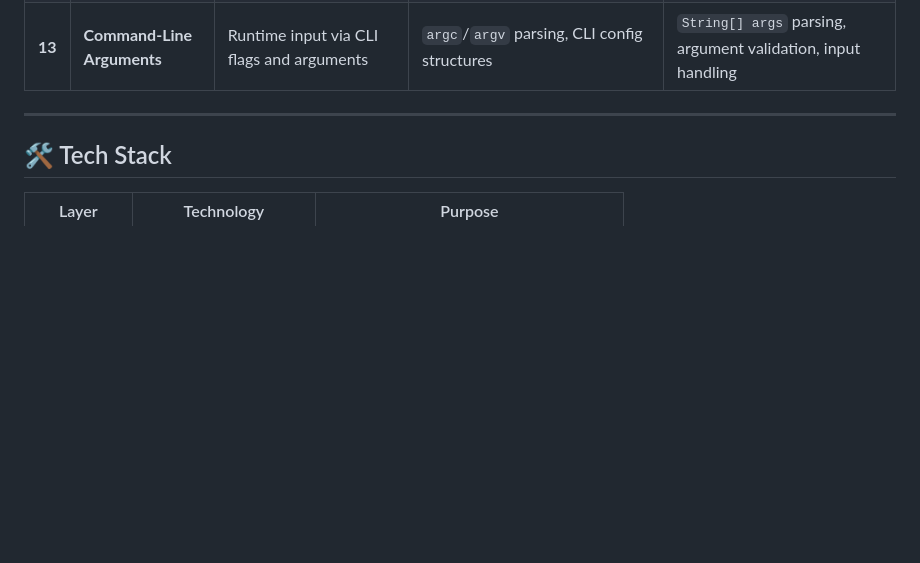
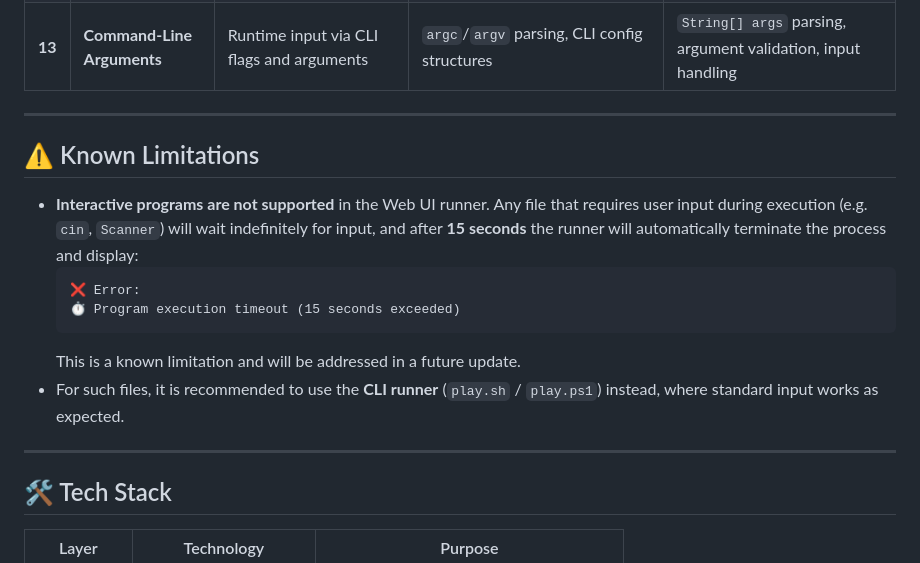
Before and after one commit to BadhonPain/OOPverse, a Markdown page: README.md, the part around the change. Rendered like a GitHub page; blank space fills up the shorter version.

Commit message:
Document known limitations for interactive programs
Added a section on known limitations regarding interactive programs in the Web UI runner.

````diff
--- a/README.md
+++ b/README.md
@@ -180,6 +180,17 @@ The modules are designed in strict progressive order. Each module builds on the
 
 ---
 
+## ⚠️ Known Limitations
+
+- **Interactive programs are not supported** in the Web UI runner. Any file that requires user input during execution (e.g. `cin`, `Scanner`) will wait indefinitely for input, and after **15 seconds** the runner will automatically terminate the process and display:
+  ```
+  ❌ Error:
+  ⏱️ Program execution timeout (15 seconds exceeded)
+  ```
+  This is a known limitation and will be addressed in a future update.
+- For such files, it is recommended to use the **CLI runner** (`play.sh` / `play.ps1`) instead, where standard input works as expected.
+---
+
 ## 🛠️ Tech Stack
 
 | Layer | Technology | Purpose |
````
